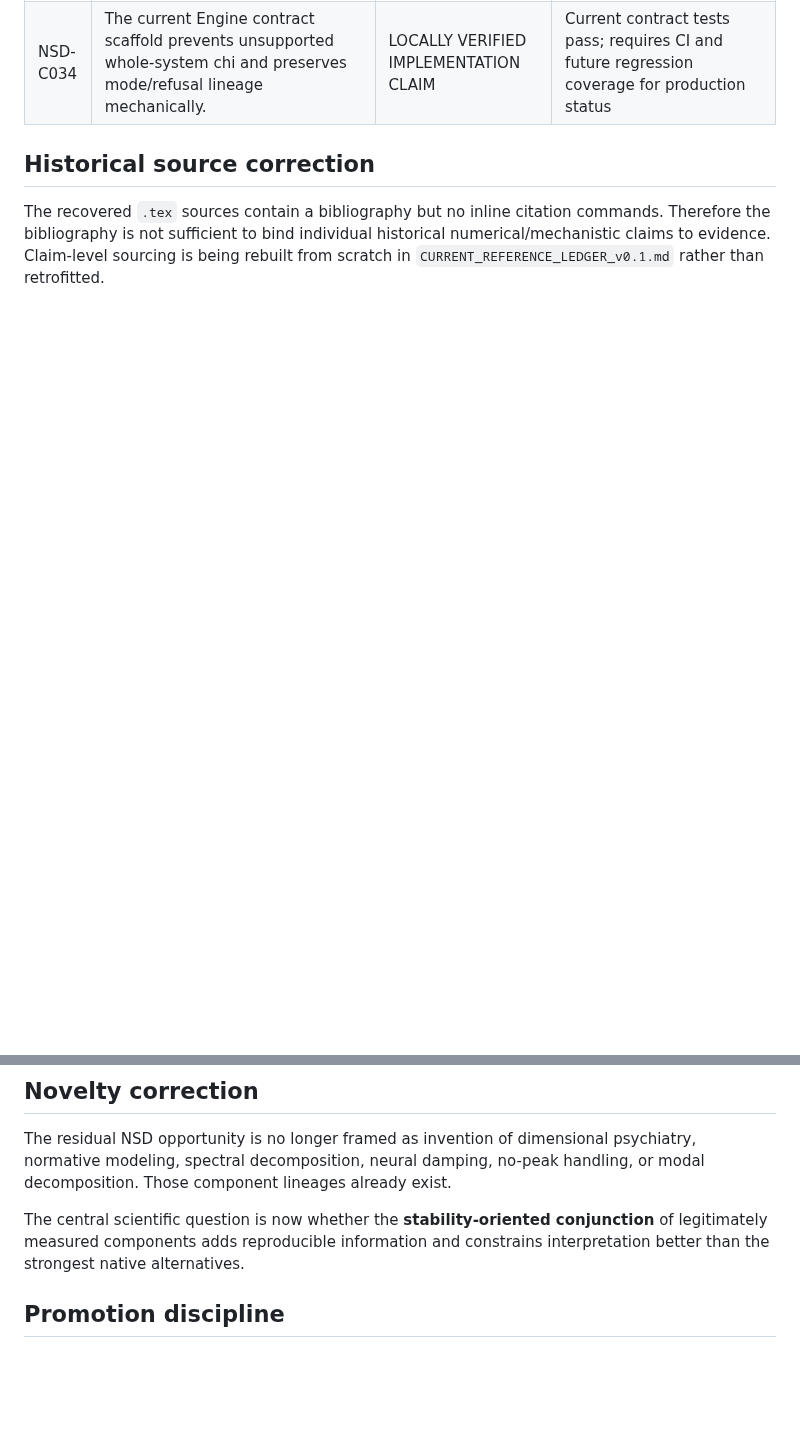
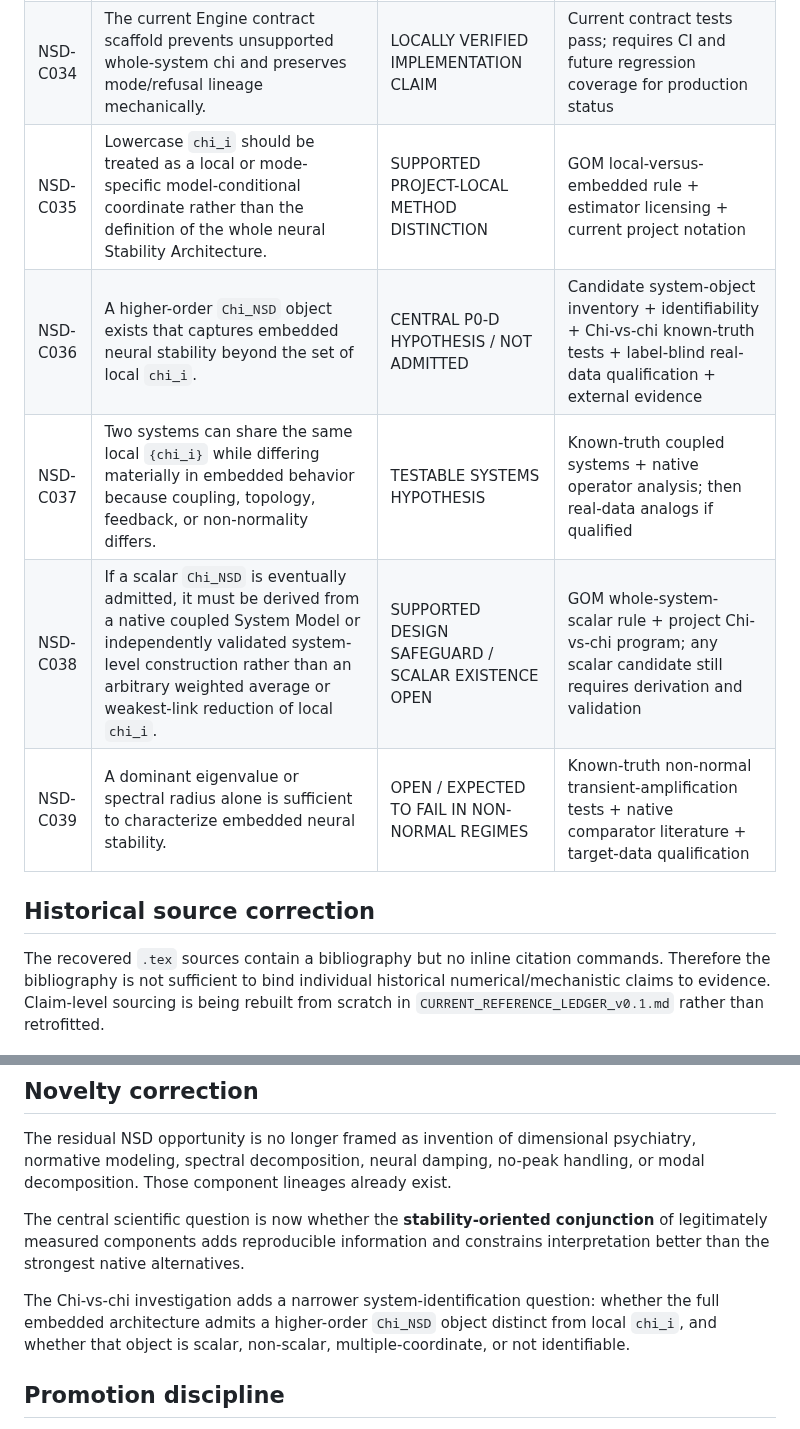
Before and after one commit to SymC-Universe/Biomedical, a Markdown page: NSD_vNext/docs/CLAIM_LEDGER_v0.1.md, 2 parts joined by grey strips. Rendered like a GitHub page; blank space fills up the shorter version.

Commit message:
NSD: add Chi vs chi architecture claims

```diff
--- a/NSD_vNext/docs/CLAIM_LEDGER_v0.1.md
+++ b/NSD_vNext/docs/CLAIM_LEDGER_v0.1.md
@@ -39,6 +39,11 @@ Date: 14 September 2026
 | NSD-C032 | A stability-oriented integration of native spectral, modal, spatial, normative, refusal, and clinical layers adds reproducible information beyond native approaches. | CENTRAL OPEN HYPOTHESIS | Frozen Engine + Atlas + native comparators + held-out/external evaluation |
 | NSD-C033 | Refusal/non-admission patterns themselves carry reproducible clinical or biological information after technical causes are controlled. | EXPLORATORY HYPOTHESIS | Repeated-session reliability + acquisition/SNR controls + held-out clinical comparison |
 | NSD-C034 | The current Engine contract scaffold prevents unsupported whole-system chi and preserves mode/refusal lineage mechanically. | LOCALLY VERIFIED IMPLEMENTATION CLAIM | Current contract tests pass; requires CI and future regression coverage for production status |
+| NSD-C035 | Lowercase `chi_i` should be treated as a local or mode-specific model-conditional coordinate rather than the definition of the whole neural Stability Architecture. | SUPPORTED PROJECT-LOCAL METHOD DISTINCTION | GOM local-versus-embedded rule + estimator licensing + current project notation |
+| NSD-C036 | A higher-order `Chi_NSD` object exists that captures embedded neural stability beyond the set of local `chi_i`. | CENTRAL P0-D HYPOTHESIS / NOT ADMITTED | Candidate system-object inventory + identifiability + Chi-vs-chi known-truth tests + label-blind real-data qualification + external evidence |
+| NSD-C037 | Two systems can share the same local `{chi_i}` while differing materially in embedded behavior because coupling, topology, feedback, or non-normality differs. | TESTABLE SYSTEMS HYPOTHESIS | Known-truth coupled systems + native operator analysis; then real-data analogs if qualified |
+| NSD-C038 | If a scalar `Chi_NSD` is eventually admitted, it must be derived from a native coupled System Model or independently validated system-level construction rather than an arbitrary weighted average or weakest-link reduction of local `chi_i`. | SUPPORTED DESIGN SAFEGUARD / SCALAR EXISTENCE OPEN | GOM whole-system-scalar rule + project Chi-vs-chi program; any scalar candidate still requires derivation and validation |
+| NSD-C039 | A dominant eigenvalue or spectral radius alone is sufficient to characterize embedded neural stability. | OPEN / EXPECTED TO FAIL IN NON-NORMAL REGIMES | Known-truth non-normal transient-amplification tests + native comparator literature + target-data qualification |
 
 ## Historical source correction
 
@@ -50,6 +55,8 @@ The residual NSD opportunity is no longer framed as invention of dimensional psy
 
 The central scientific question is now whether the **stability-oriented conjunction** of legitimately measured components adds reproducible information and constrains interpretation better than the strongest native alternatives.
 
+The Chi-vs-chi investigation adds a narrower system-identification question: whether the full embedded architecture admits a higher-order `Chi_NSD` object distinct from local `chi_i`, and whether that object is scalar, non-scalar, multiple-coordinate, or not identifiable.
+
 ## Promotion discipline
 
 No historical or newly observed result is promoted merely because it is numerically clean, near chi = 1, visually separated, consistent with prior SymC expectations, aesthetically coherent in a state-space figure, or assembled from individually legitimate methods.
```
